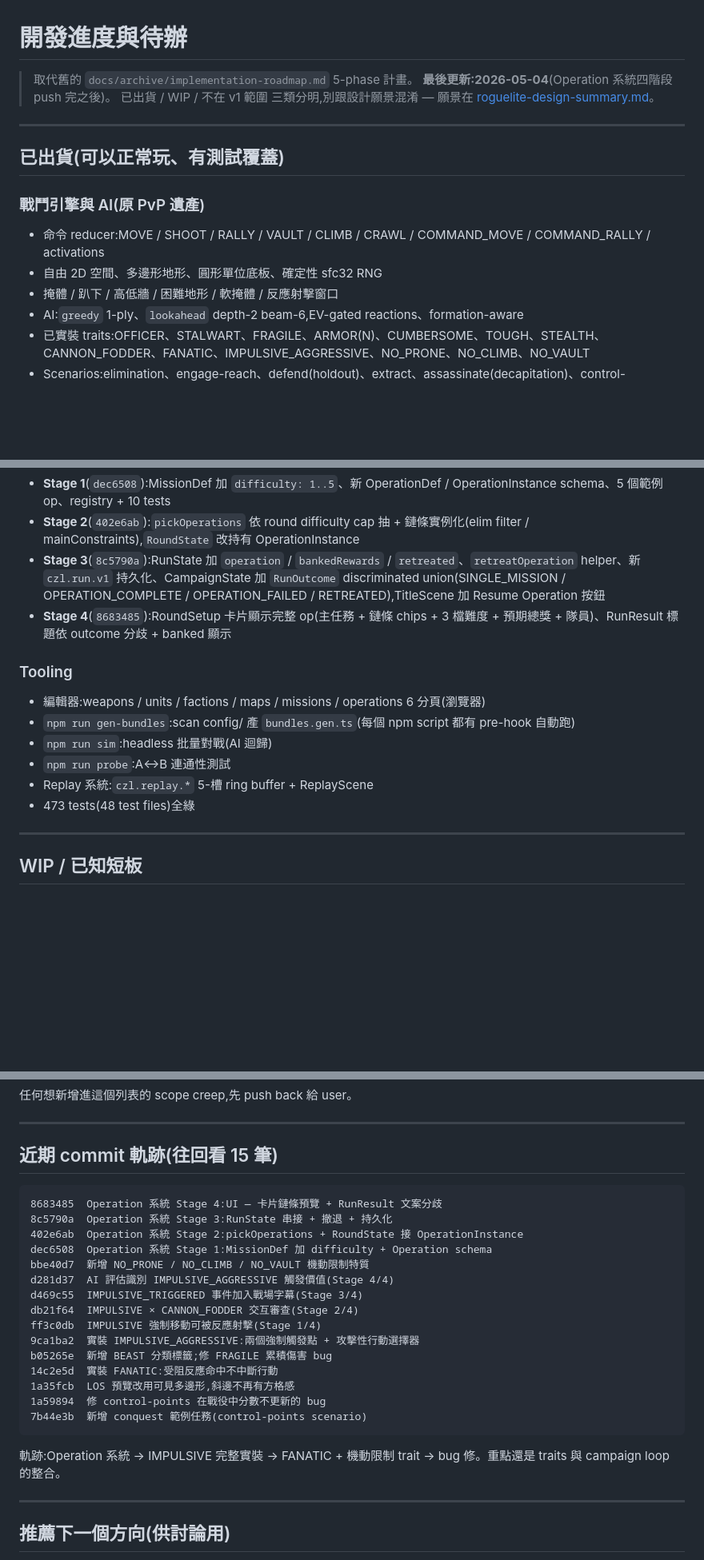
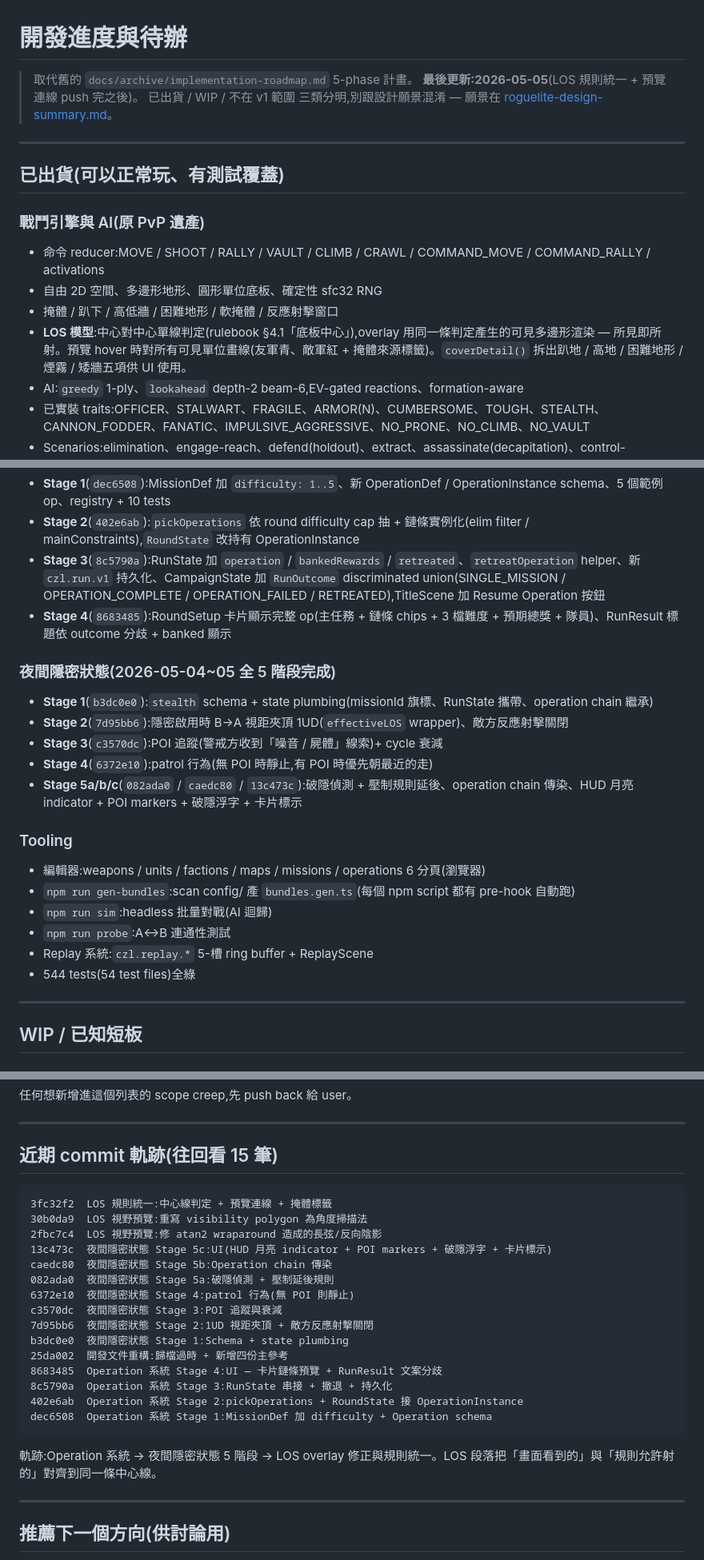
Before and after one commit to darkbearlab/code_zero_line, a Markdown page: docs/status.md, 3 parts joined by grey strips. Shown at 80% size. GitHub-like rendering; blank space fills up the shorter version.

Commit message:
開發文件:status 補上隱密 5 階段 + LOS 統一,test 數 → 544
- 新增「夜間隱密狀態(5 階段完成)」段落,涵蓋 schema/視距/POI/patrol/破隱 UI。
- 戰鬥引擎條目補上 LOS 模型說明:中心對中心、overlay 與規則同源、預覽連線 + coverDetail 分項。
- 近期 commit 軌跡 refresh 為最新 15 筆,結語點出 LOS 對齊的意義。
- 全綠 test 數從 473 改為 544。

````diff
--- a/docs/status.md
+++ b/docs/status.md
@@ -1,7 +1,7 @@
 # 開發進度與待辦
 
 > 取代舊的 `docs/archive/implementation-roadmap.md` 5-phase 計畫。
-> **最後更新:2026-05-04**(Operation 系統四階段 push 完之後)。
+> **最後更新:2026-05-05**(LOS 規則統一 + 預覽連線 push 完之後)。
 > 已出貨 / WIP / 不在 v1 範圍 三類分明,別跟設計願景混淆 — 願景在 [roguelite-design-summary.md](roguelite-design-summary.md)。
 
 ---
@@ -12,6 +12,7 @@
 - 命令 reducer:MOVE / SHOOT / RALLY / VAULT / CLIMB / CRAWL / COMMAND_MOVE / COMMAND_RALLY / activations
 - 自由 2D 空間、多邊形地形、圓形單位底板、確定性 sfc32 RNG
 - 掩體 / 趴下 / 高低牆 / 困難地形 / 軟掩體 / 反應射擊窗口
+- **LOS 模型**:中心對中心單線判定(rulebook §4.1「底板中心」),overlay 用同一條判定產生的可見多邊形渲染 — 所見即所射。預覽 hover 時對所有可見單位畫線(友軍青、敵軍紅 + 掩體來源標籤)。`coverDetail()` 拆出趴地 / 高地 / 困難地形 / 煙霧 / 矮牆五項供 UI 使用。
 - AI:`greedy` 1-ply、`lookahead` depth-2 beam-6,EV-gated reactions、formation-aware
 - 已實裝 traits:OFFICER、STALWART、FRAGILE、ARMOR(N)、CUMBERSOME、TOUGH、STEALTH、CANNON_FODDER、FANATIC、IMPULSIVE_AGGRESSIVE、NO_PRONE、NO_CLIMB、NO_VAULT
 - Scenarios:elimination、engage-reach、defend(holdout)、extract、assassinate(decapitation)、control-points(conquest)、breakthrough
@@ -31,13 +32,20 @@
 - **Stage 3**(`8c5790a`):RunState 加 `operation` / `bankedRewards` / `retreated`、`retreatOperation` helper、新 `czl.run.v1` 持久化、CampaignState 加 `RunOutcome` discriminated union(SINGLE_MISSION / OPERATION_COMPLETE / OPERATION_FAILED / RETREATED),TitleScene 加 Resume Operation 按鈕
 - **Stage 4**(`8683485`):RoundSetup 卡片顯示完整 op(主任務 + 鏈條 chips + 3 檔難度 + 預期總獎 + 隊員)、RunResult 標題依 outcome 分歧 + banked 顯示
 
+### 夜間隱密狀態(2026-05-04~05 全 5 階段完成)
+- **Stage 1**(`b3dc0e0`):`stealth` schema + state plumbing(missionId 旗標、RunState 攜帶、operation chain 繼承)
+- **Stage 2**(`7d95bb6`):隱密啟用時 B→A 視距夾頂 1UD(`effectiveLOS` wrapper)、敵方反應射擊關閉
+- **Stage 3**(`c3570dc`):POI 追蹤(警戒方收到「噪音 / 屍體」線索)+ cycle 衰減
+- **Stage 4**(`6372e10`):patrol 行為(無 POI 時靜止,有 POI 時優先朝最近的走)
+- **Stage 5a/b/c**(`082ada0` / `caedc80` / `13c473c`):破隱偵測 + 壓制規則延後、operation chain 傳染、HUD 月亮 indicator + POI markers + 破隱浮字 + 卡片標示
+
 ### Tooling
 - 編輯器:weapons / units / factions / maps / missions / operations 6 分頁(瀏覽器)
 - `npm run gen-bundles`:scan config/ 產 `bundles.gen.ts`(每個 npm script 都有 pre-hook 自動跑)
 - `npm run sim`:headless 批量對戰(AI 迴歸)
 - `npm run probe`:A↔B 連通性測試
 - Replay 系統:`czl.replay.*` 5-槽 ring buffer + ReplayScene
-- 473 tests(48 test files)全綠
+- 544 tests(54 test files)全綠
 
 ---
 
@@ -97,24 +105,24 @@ AGITATOR / WARLORD / MARTYRDOM 完全 stub;FANATIC / IMPULSIVE_AGGRESSIVE 已實
 ## 近期 commit 軌跡(往回看 15 筆)
 
 ```
+3fc32f2  LOS 規則統一:中心線判定 + 預覽連線 + 掩體標籤
+30b0da9  LOS 視野預覽:重寫 visibility polygon 為角度掃描法
+2fbc7c4  LOS 視野預覽:修 atan2 wraparound 造成的長弦/反向陰影
+13c473c  夜間隱密狀態 Stage 5c:UI(HUD 月亮 indicator + POI markers + 破隱浮字 + 卡片標示)
+caedc80  夜間隱密狀態 Stage 5b:Operation chain 傳染
+082ada0  夜間隱密狀態 Stage 5a:破隱偵測 + 壓制延後規則
+6372e10  夜間隱密狀態 Stage 4:patrol 行為(無 POI 則靜止)
+c3570dc  夜間隱密狀態 Stage 3:POI 追蹤與衰減
+7d95bb6  夜間隱密狀態 Stage 2:1UD 視距夾頂 + 敵方反應射擊關閉
+b3dc0e0  夜間隱密狀態 Stage 1:Schema + state plumbing
+25da002  開發文件重構:歸檔過時 + 新增四份主參考
 8683485  Operation 系統 Stage 4:UI — 卡片鏈條預覽 + RunResult 文案分歧
 8c5790a  Operation 系統 Stage 3:RunState 串接 + 撤退 + 持久化
 402e6ab  Operation 系統 Stage 2:pickOperations + RoundState 接 OperationInstance
 dec6508  Operation 系統 Stage 1:MissionDef 加 difficulty + Operation schema
-bbe40d7  新增 NO_PRONE / NO_CLIMB / NO_VAULT 機動限制特質
-d281d37  AI 評估識別 IMPULSIVE_AGGRESSIVE 觸發價值(Stage 4/4)
-d469c55  IMPULSIVE_TRIGGERED 事件加入戰場字幕(Stage 3/4)
-db21f64  IMPULSIVE × CANNON_FODDER 交互審查(Stage 2/4)
-ff3c0db  IMPULSIVE 強制移動可被反應射擊(Stage 1/4)
-9ca1ba2  實裝 IMPULSIVE_AGGRESSIVE:兩個強制觸發點 + 攻擊性行動選擇器
-b05265e  新增 BEAST 分類標籤;修 FRAGILE 累積傷害 bug
-14c2e5d  實裝 FANATIC:受阻反應命中不中斷行動
-1a35fcb  LOS 預覽改用可見多邊形,斜邊不再有方格感
-1a59894  修 control-points 在戰役中分數不更新的 bug
-7b44e3b  新增 conquest 範例任務(control-points scenario)
 ```
 
-軌跡:Operation 系統 → IMPULSIVE 完整實裝 → FANATIC + 機動限制 trait → bug 修。重點還是 traits 與 campaign loop 的整合。
+軌跡:Operation 系統 → 夜間隱密狀態 5 階段 → LOS overlay 修正與規則統一。LOS 段落把「畫面看到的」與「規則允許射的」對齊到同一條中心線。
 
 ---
 
````
